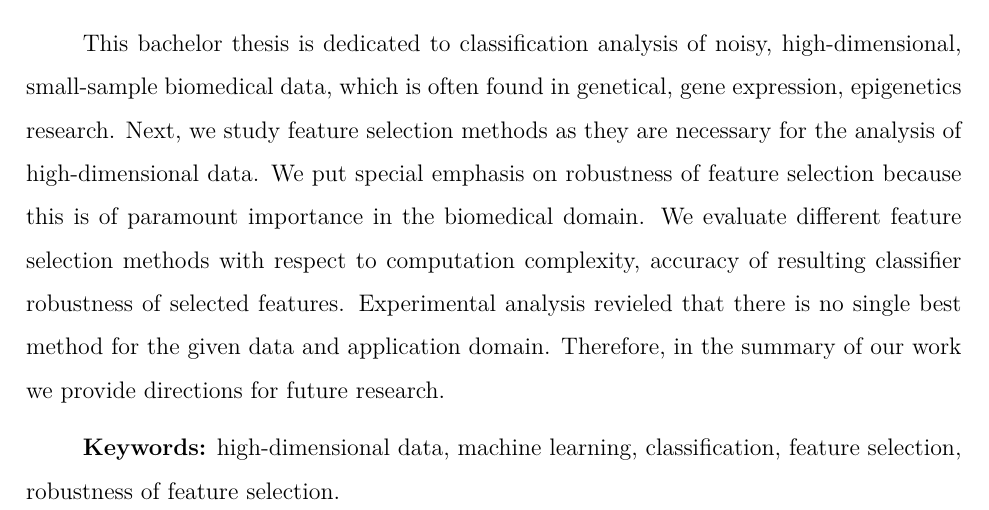
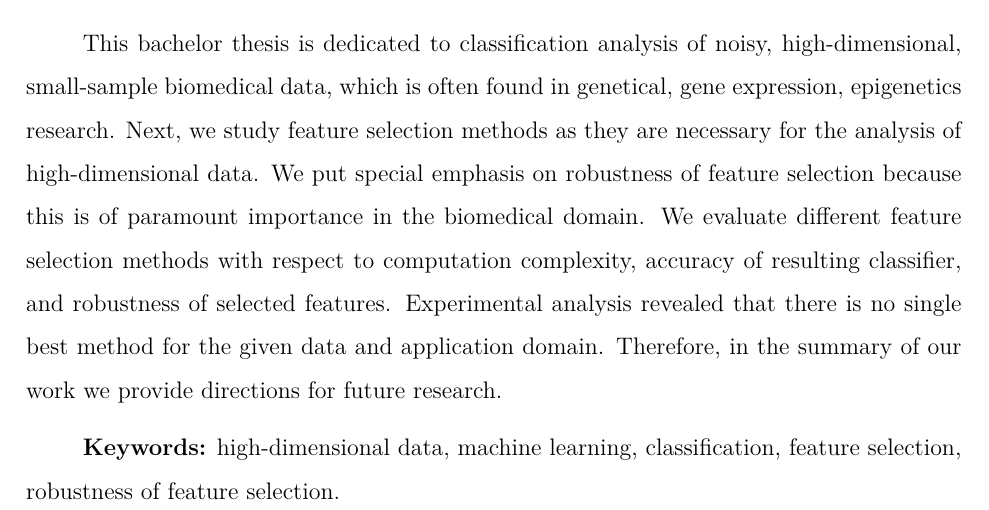
Before and after one commit to dainiusjocas/keed, a LaTeX document (bachelor/bakalaurinis.tex, which reads bachelor/santrauka_anglu_kalba.tex): part of page 3 of 43, cut so that both start at the same text. Compiled offline with pdfLaTeX.

Commit message:
paskutine klaidelė pataisyta

```diff
--- a/bachelor/santrauka_anglu_kalba.tex
+++ b/bachelor/santrauka_anglu_kalba.tex
@@ -1,6 +1,6 @@
 \section*{SUMMARY}
 \label{summary}
 
-This bachelor thesis is dedicated to classification analysis of noisy, high-dimensional, small-sample biomedical data, which is often found in genetical, gene expression, epigenetics research. Next, we study feature selection methods as they are necessary for the analysis of high-dimensional data. We put special emphasis on robustness of feature selection because this is of paramount importance in the biomedical domain. We evaluate different feature selection methods with respect to computation complexity, accuracy of resulting classifier robustness of selected features. Experimental analysis revieled that there is no single best method for the given data and application domain. Therefore, in the summary of our work we provide directions for future research.
+This bachelor thesis is dedicated to classification analysis of noisy, high-dimensional, small-sample biomedical data, which is often found in genetical, gene expression, epigenetics research. Next, we study feature selection methods as they are necessary for the analysis of high-dimensional data. We put special emphasis on robustness of feature selection because this is of paramount importance in the biomedical domain. We evaluate different feature selection methods with respect to computation complexity, accuracy of resulting classifier, and robustness of selected features. Experimental analysis revealed that there is no single best method for the given data and application domain. Therefore, in the summary of our work we provide directions for future research.
 
 \textbf{Keywords:} high-dimensional data, machine learning, classification, feature selection, robustness of feature selection.
```
Also changed, not shown: bachelor/bakalaurinis.pdf.
